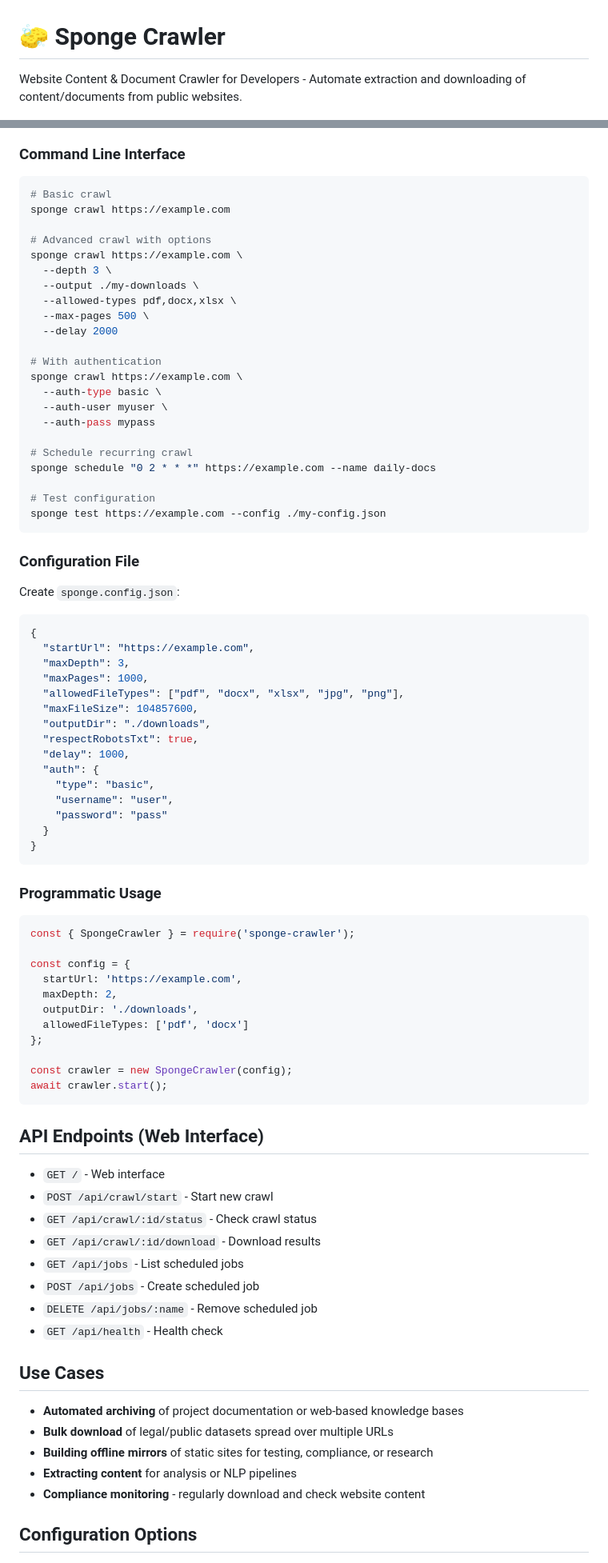
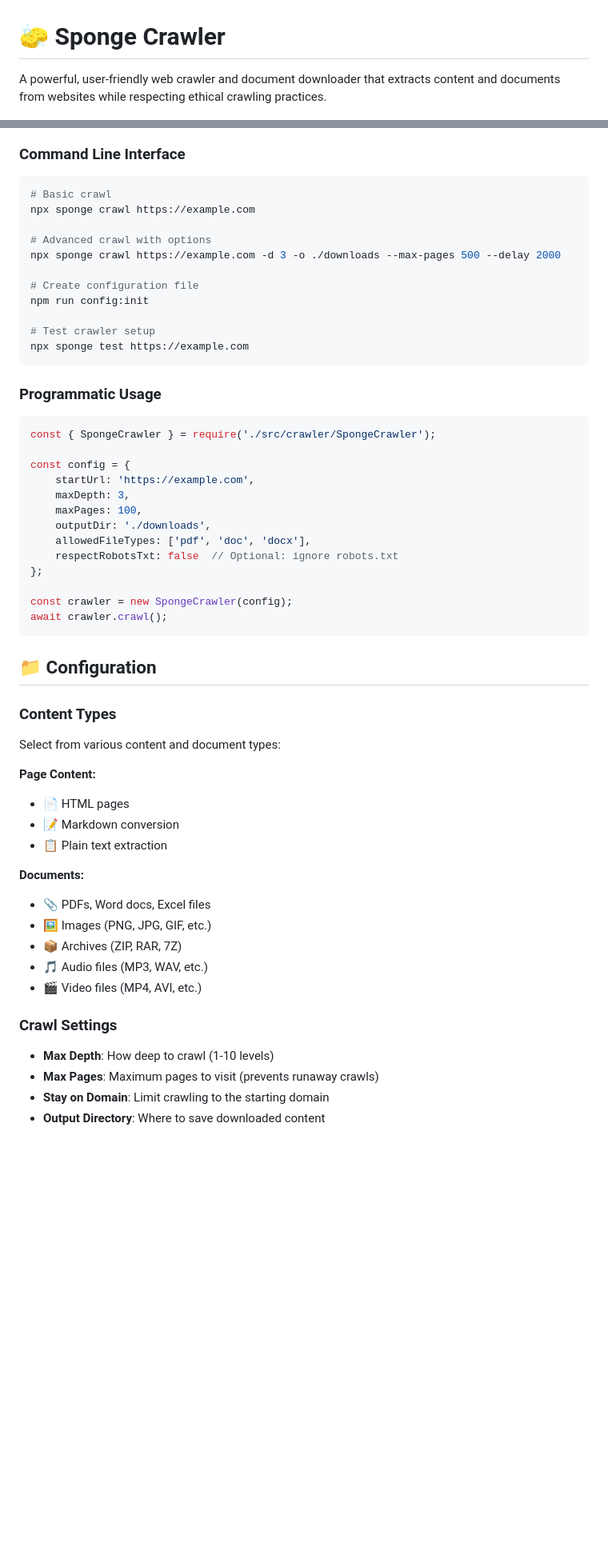
Before and after one commit to Jan-H2M/sponge, a Markdown page: README.md, 2 parts joined by grey strips. Shown at 80% size. GitHub-like rendering; blank space fills up the shorter version.

````diff
--- a/README.md
+++ b/README.md
@@ -1,4 +1,4 @@
 # 🧽 Sponge Crawler
 
-Website Content & Document Crawler for Developers - Automate extraction and downloading of content/documents from public websites.
+A powerful, user-friendly web crawler and document downloader that extracts content and documents from websites while respecting ethical crawling practices.
 
@@ -82,84 +85,54 @@ sponge/
 ```bash
 # Basic crawl
-sponge crawl https://example.com
+npx sponge crawl https://example.com
 
 # Advanced crawl with options
-sponge crawl https://example.com \
-  --depth 3 \
-  --output ./my-downloads \
-  --allowed-types pdf,docx,xlsx \
-  --max-pages 500 \
-  --delay 2000
+npx sponge crawl https://example.com -d 3 -o ./downloads --max-pages 500 --delay 2000
 
-# With authentication
-sponge crawl https://example.com \
-  --auth-type basic \
-  --auth-user myuser \
-  --auth-pass mypass
+# Create configuration file
+npm run config:init
 
-# Schedule recurring crawl
-sponge schedule "0 2 * * *" https://example.com --name daily-docs
-
-# Test configuration
-sponge test https://example.com --config ./my-config.json
-```
-
-### Configuration File
-
-Create `sponge.config.json`:
-
-```json
-{
-  "startUrl": "https://example.com",
-  "maxDepth": 3,
-  "maxPages": 1000,
-  "allowedFileTypes": ["pdf", "docx", "xlsx", "jpg", "png"],
-  "maxFileSize": 104857600,
-  "outputDir": "./downloads",
-  "respectRobotsTxt": true,
-  "delay": 1000,
-  "auth": {
-    "type": "basic",
-    "username": "user",
-    "password": "pass"
-  }
-}
+# Test crawler setup
+npx sponge test https://example.com
 ```
 
 ### Programmatic Usage
-
 ```javascript
-const { SpongeCrawler } = require('sponge-crawler');
+const { SpongeCrawler } = require('./src/crawler/SpongeCrawler');
 
 const config = {
-  startUrl: 'https://example.com',
-  maxDepth: 2,
-  outputDir: './downloads',
-  allowedFileTypes: ['pdf', 'docx']
+    startUrl: 'https://example.com',
+    maxDepth: 3,
+    maxPages: 100,
+    outputDir: './downloads',
+    allowedFileTypes: ['pdf', 'doc', 'docx'],
+    respectRobotsTxt: false  // Optional: ignore robots.txt
 };
 
 const crawler = new SpongeCrawler(config);
-await crawler.start();
+await crawler.crawl();
 ```
 
-## API Endpoints (Web Interface)
+## 📁 Configuration
 
-- `GET /` - Web interface
-- `POST /api/crawl/start` - Start new crawl
-- `GET /api/crawl/:id/status` - Check crawl status
-- `GET /api/crawl/:id/download` - Download results
-- `GET /api/jobs` - List scheduled jobs
-- `POST /api/jobs` - Create scheduled job
-- `DELETE /api/jobs/:name` - Remove scheduled job
-- `GET /api/health` - Health check
+### Content Types
+Select from various content and document types:
 
-## Use Cases
+**Page Content:**
+- 📄 HTML pages
+- 📝 Markdown conversion
+- 📋 Plain text extraction
 
-- **Automated archiving** of project documentation or web-based knowledge bases
-- **Bulk download** of legal/public datasets spread over multiple URLs
-- **Building offline mirrors** of static sites for testing, compliance, or research
-- **Extracting content** for analysis or NLP pipelines
-- **Compliance monitoring** - regularly download and check website content
+**Documents:**
+- 📎 PDFs, Word docs, Excel files
+- 🖼️ Images (PNG, JPG, GIF, etc.)
+- 📦 Archives (ZIP, RAR, 7Z)
+- 🎵 Audio files (MP3, WAV, etc.)
+- 🎬 Video files (MP4, AVI, etc.)
 
-## Configuration Options
+### Crawl Settings
+- **Max Depth**: How deep to crawl (1-10 levels)
+- **Max Pages**: Maximum pages to visit (prevents runaway crawls)
+- **Stay on Domain**: Limit crawling to the starting domain
+- **Output Directory**: Where to save downloaded content
 
````
Also changed, not shown: other parts of README.md (+154 -113 lines).
